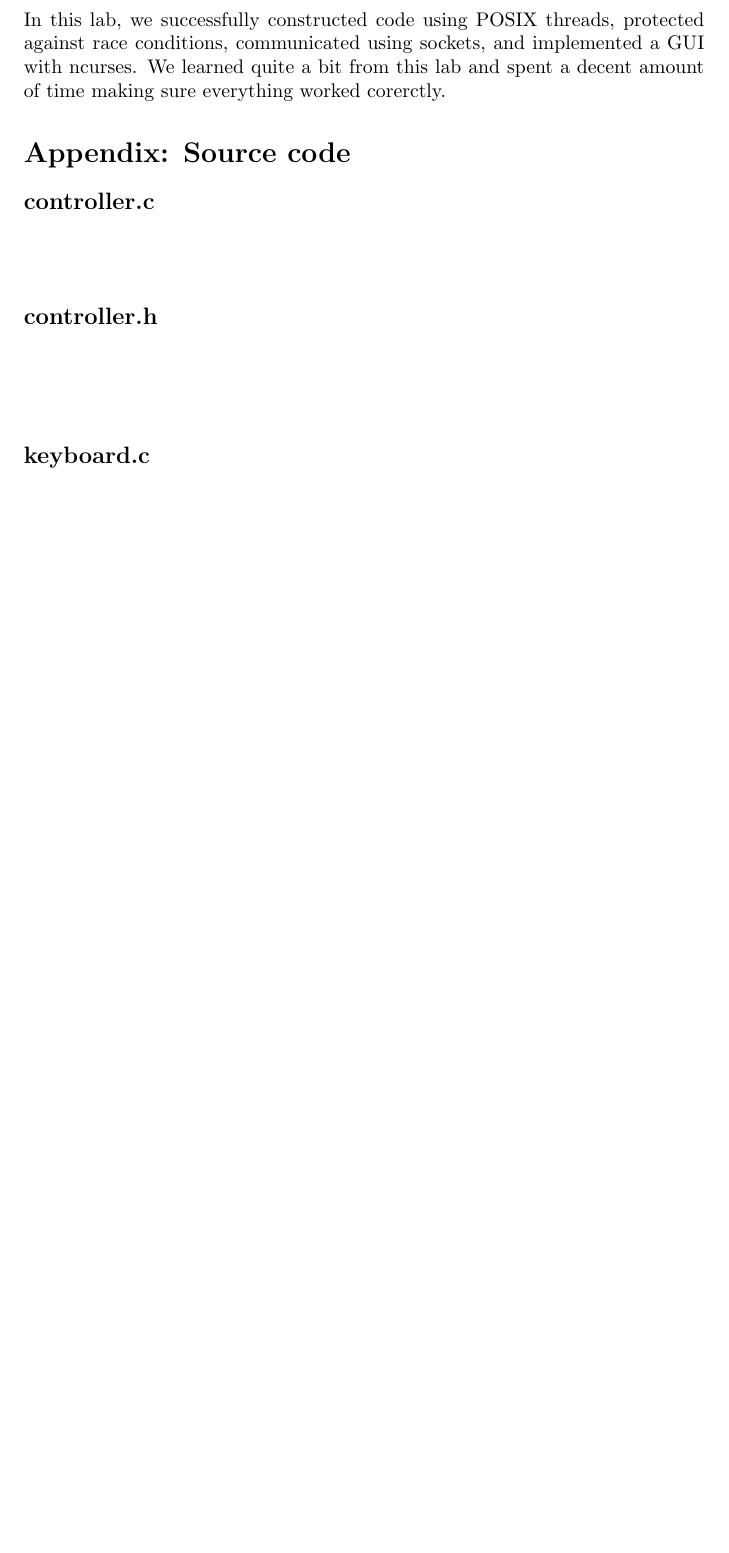
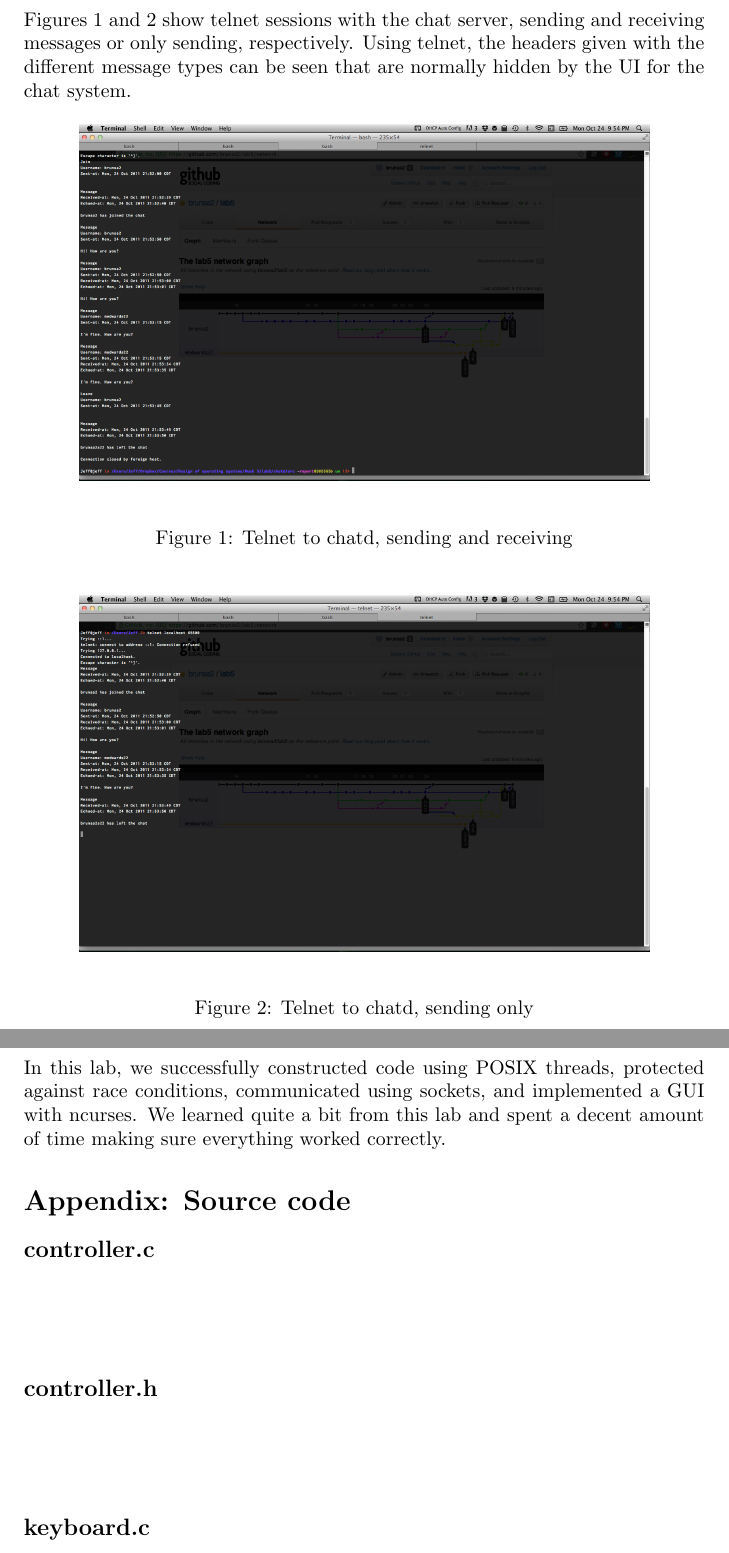
Before and after one commit to brunsa2/lab5, a LaTeX document (report.tex): part of page 2 of 4 before the commit and two parts of pages 2 and 3 of 5 after it, the two joined at a grey line, cut at the place of the change, the shorter picture padded with empty space. Compiled offline with pdfLaTeX.

Commit message:
Add screenshots of chatd in telnet to report

```diff
--- a/report.tex
+++ b/report.tex
@@ -19,14 +19,35 @@ From this lab, we learned that programming sockets in C is a lot more difficult
 \section*{Time Analysis}
 In total Jeff spent about 15 hours working on this and Matt spent about 10. Most of Jeff's time was spent on the server and Matt's was divided among learning how to use ncurses and implementing the UI.
 
+\section*{Chatd screenshots}
+Figures~\ref{chatd-send} and \ref{chatd-receive} show telnet sessions with the chat server, sending and receiving messages or only sending, respectively. Using telnet, the headers given with
+the different message types can be seen that are normally hidden by the UI for the chat system.
+
+\begin{figure}[!h]
+\begin{center}
+\includegraphics[scale=0.2]{send.png}
+\end{center}
+\caption{Telnet to chatd, sending and receiving}
+\label{chatd-send}
+\end{figure}
+
+\begin{figure}[!h]
+\begin{center}
+\includegraphics[scale=0.2]{receive.png}
+\end{center}
+\caption{Telnet to chatd, sending only}
+\label{chatd-receive}
+\end{figure}
+
 \section*{Conclusion}
-In this lab, we successfully constructed code using POSIX threads, protected against race conditions, communicated using sockets, and implemented a GUI with ncurses. We learned quite a bit from this lab and spent a decent amount of time making sure everything worked corerctly.
+In this lab, we successfully constructed code using POSIX threads, protected against race conditions, communicated using sockets, and implemented a GUI with ncurses. We learned quite a bit from this lab and spent a decent amount of time making sure everything worked correctly.
 
 \section*{Appendix: Source code}
 
 \subsection*{controller.c}
 
 \begin{verbatim}
+
 
 
 \end{verbatim}
```
Also changed, not shown: receive.png (added), send.png (added), report.tex (2 more changed lines).
